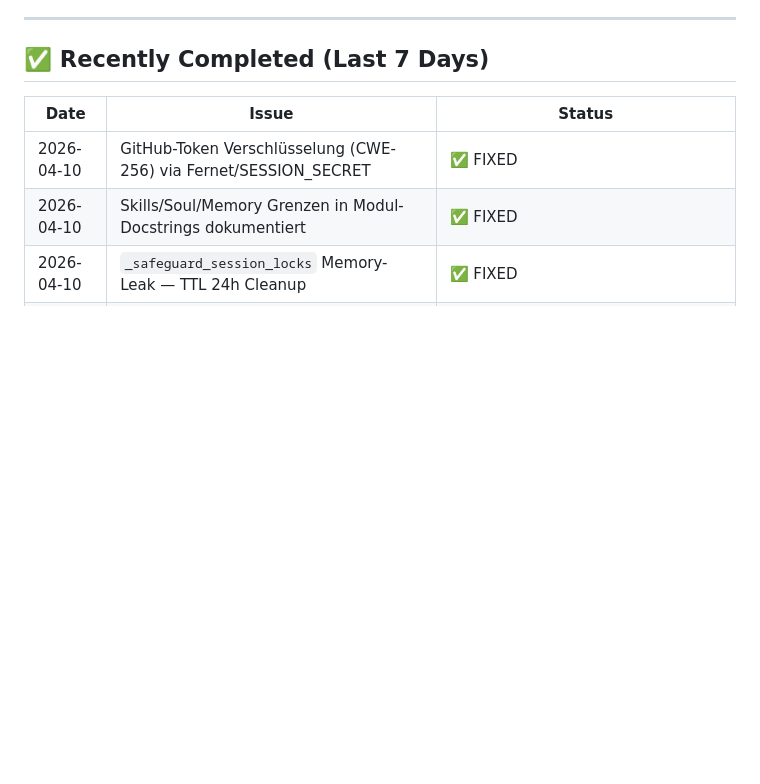
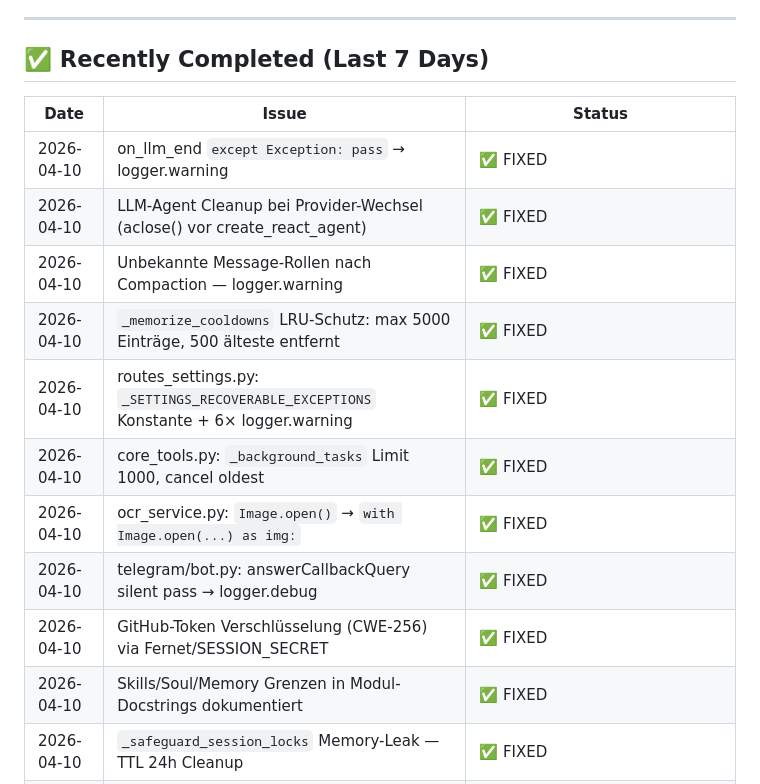
Before and after one commit to natorus87/ninko, a Markdown page: TODO.md, the part around one of its changes. Rendered like a GitHub page; blank space fills up the shorter version.

```diff
--- a/TODO.md
+++ b/TODO.md
@@ -188,6 +97,14 @@
 
 | Date | Issue | Status |
 |------|-------|--------|
+| 2026-04-10 | on_llm_end `except Exception: pass` → logger.warning | ✅ FIXED |
+| 2026-04-10 | LLM-Agent Cleanup bei Provider-Wechsel (aclose() vor create_react_agent) | ✅ FIXED |
+| 2026-04-10 | Unbekannte Message-Rollen nach Compaction — logger.warning | ✅ FIXED |
+| 2026-04-10 | `_memorize_cooldowns` LRU-Schutz: max 5000 Einträge, 500 älteste entfernt | ✅ FIXED |
+| 2026-04-10 | routes_settings.py: `_SETTINGS_RECOVERABLE_EXCEPTIONS` Konstante + 6× logger.warning | ✅ FIXED |
+| 2026-04-10 | core_tools.py: `_background_tasks` Limit 1000, cancel oldest | ✅ FIXED |
+| 2026-04-10 | ocr_service.py: `Image.open()` → `with Image.open(...) as img:` | ✅ FIXED |
+| 2026-04-10 | telegram/bot.py: answerCallbackQuery silent pass → logger.debug | ✅ FIXED |
 | 2026-04-10 | GitHub-Token Verschlüsselung (CWE-256) via Fernet/SESSION_SECRET | ✅ FIXED |
 | 2026-04-10 | Skills/Soul/Memory Grenzen in Modul-Docstrings dokumentiert | ✅ FIXED |
 | 2026-04-10 | `_safeguard_session_locks` Memory-Leak — TTL 24h Cleanup | ✅ FIXED |
```
Also changed, not shown: other parts of TODO.md (+3 -94 lines).
